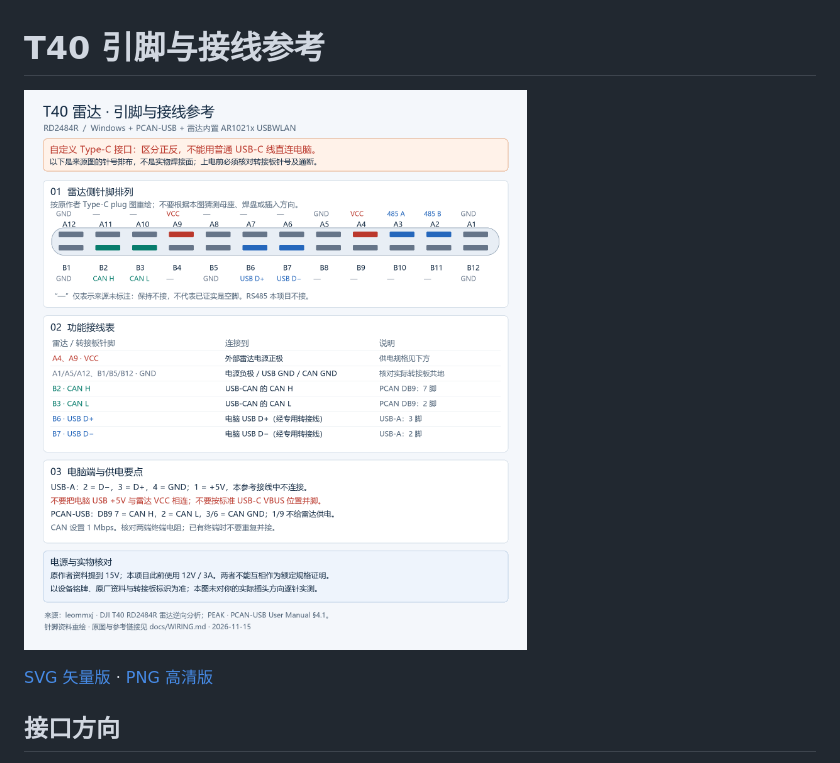
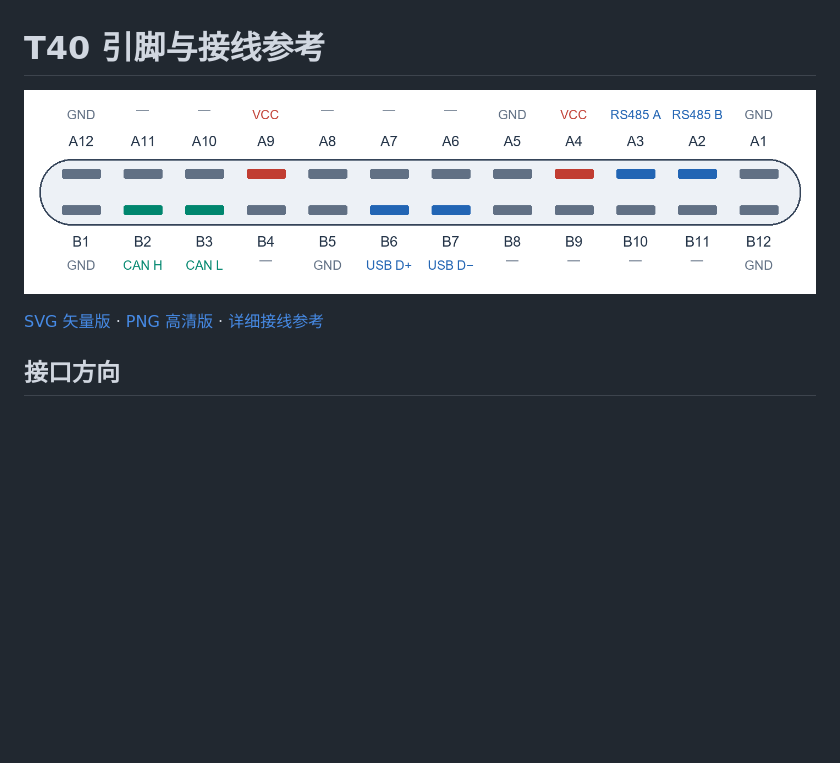
Before and after one commit to 6liunian/t40-radar-windows, a Markdown page: docs/WIRING.md, the part around the change. GitHub-like rendering; pictures changed too: docs/images/t40-pinout.png (added); blank space fills up the shorter version.

```diff
--- a/docs/WIRING.md
+++ b/docs/WIRING.md
@@ -1,8 +1,8 @@
 # T40 引脚与接线参考
 
-![T40 引脚接线图](images/t40-wiring.png)
+![T40 引脚图](images/t40-pinout.png)
 
-[SVG 矢量版](images/t40-wiring.svg) · [PNG 高清版](images/t40-wiring.png)
+[SVG 矢量版](images/t40-pinout.svg) · [PNG 高清版](images/t40-pinout.png) · [详细接线参考](images/t40-wiring.png)
 
 ## 接口方向
 
```
Also changed, not shown: 3 other files.
